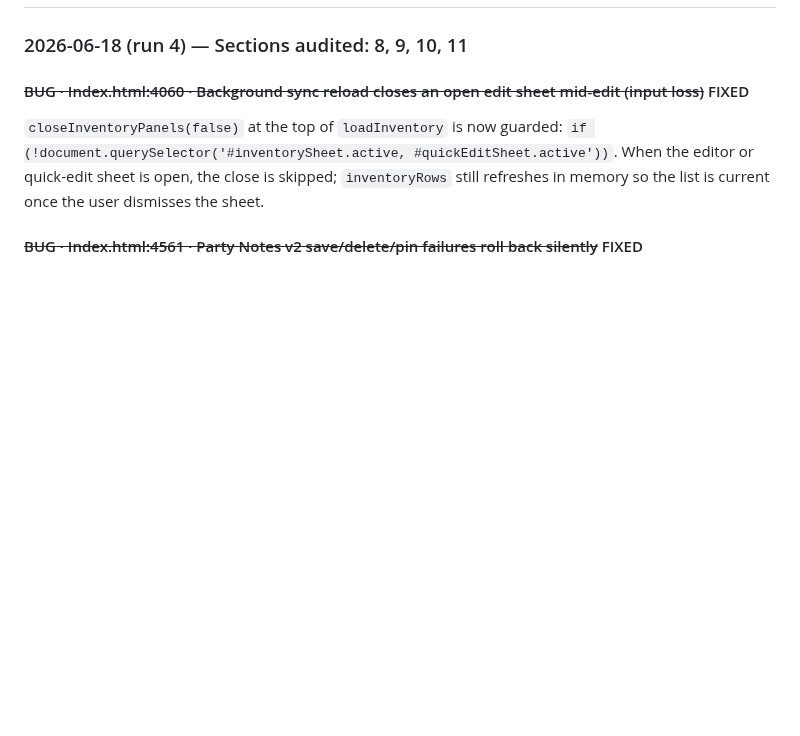
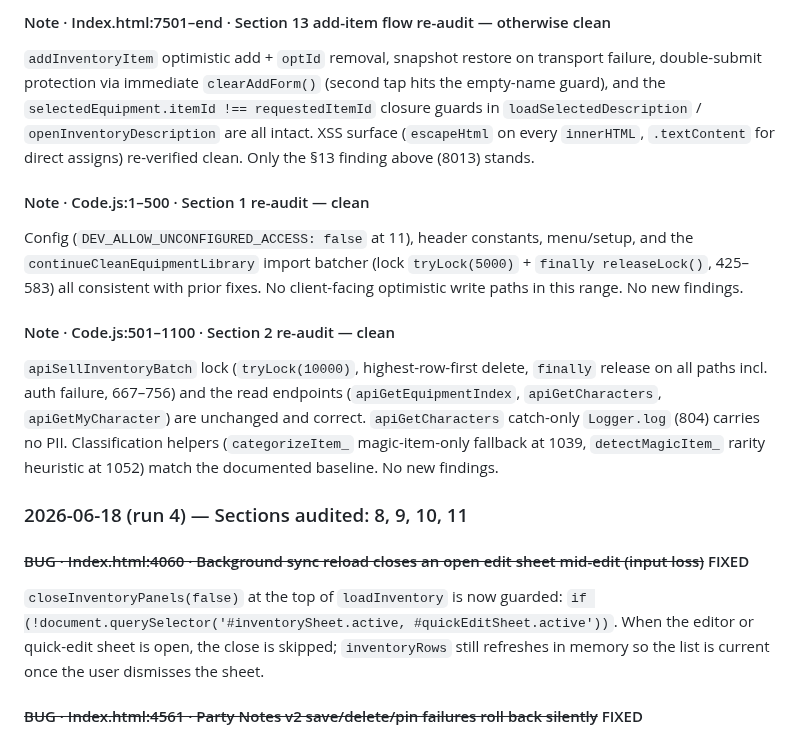
Before and after one commit to javajawa16/drakkenheim-inventory, a Markdown page: FINDINGS.md, the part around one of its changes. Rendered like a GitHub page; blank space fills up the shorter version.

Commit message:
audit: sections 12, 13, 1, 2 2026-06-18
Co-Authored-By: Claude Opus 4.8 <noreply@anthropic.com>
Claude-Session: https://claude.ai/code/session_01Ti2FHGv47YC9Y7esPREJno

```diff
--- a/FINDINGS.md
+++ b/FINDINGS.md
@@ -7,3 +58,23 @@ Next section: 12. Index.html lines 6001–7500 (inventory groups, description sh
+#### Note · Index.html:7501–end · Section 13 add-item flow re-audit — otherwise clean
+`addInventoryItem` optimistic add + `optId` removal, snapshot restore on transport failure,
+double-submit protection via immediate `clearAddForm()` (second tap hits the empty-name guard),
+and the `selectedEquipment.itemId !== requestedItemId` closure guards in `loadSelectedDescription`
+/ `openInventoryDescription` are all intact. XSS surface (`escapeHtml` on every `innerHTML`,
+`.textContent` for direct assigns) re-verified clean. Only the §13 finding above (8013) stands.
+
+#### Note · Code.js:1–500 · Section 1 re-audit — clean
+Config (`DEV_ALLOW_UNCONFIGURED_ACCESS: false` at 11), header constants, menu/setup, and the
+`continueCleanEquipmentLibrary` import batcher (lock `tryLock(5000)` + `finally releaseLock()`,
+425–583) all consistent with prior fixes. No client-facing optimistic write paths in this
+range. No new findings.
+
+#### Note · Code.js:501–1100 · Section 2 re-audit — clean
+`apiSellInventoryBatch` lock (`tryLock(10000)`, highest-row-first delete, `finally` release on
+all paths incl. auth failure, 667–756) and the read endpoints (`apiGetEquipmentIndex`,
+`apiGetCharacters`, `apiGetMyCharacter`) are unchanged and correct. `apiGetCharacters` catch-only
+`Logger.log` (804) carries no PII. Classification helpers (`categorizeItem_` magic-item-only
+fallback at 1039, `detectMagicItem_` rarity heuristic at 1052) match the documented baseline.
+No new findings.
 
 ### 2026-06-18 (run 4) — Sections audited: 8, 9, 10, 11
 
```
Also changed, not shown: other parts of FINDINGS.md (+52 -1 lines).
